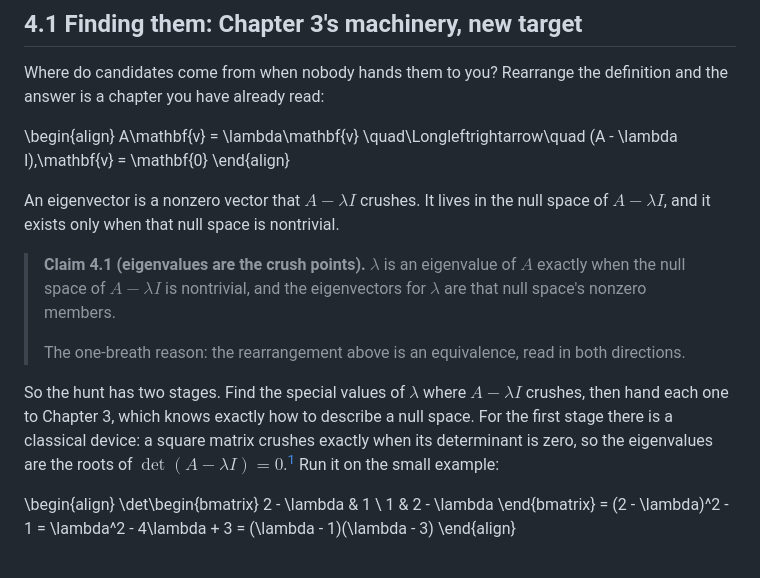
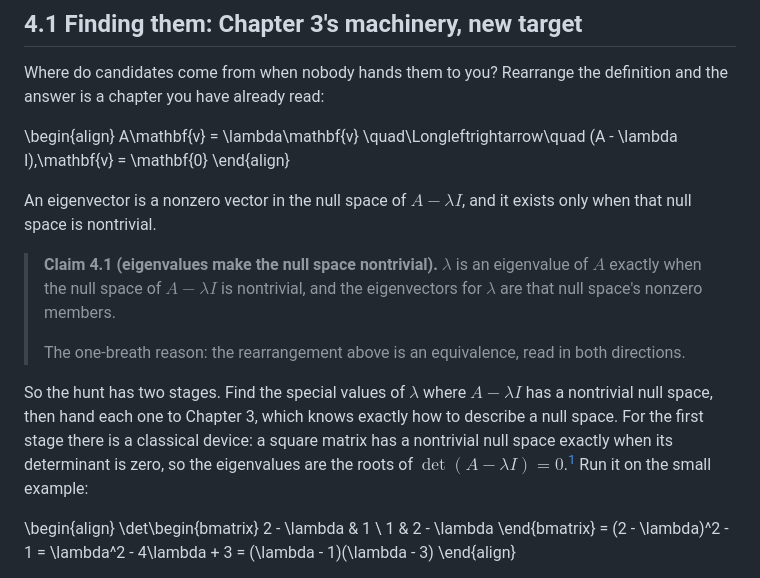
Before and after one commit to joshuacook/clae, a Markdown page: chapter_notes/drafts-v9/ch04-draft.md, the part around one of its changes. Rendered like a GitHub page.

```diff
--- a/chapter_notes/drafts-v9/ch04-draft.md
+++ b/chapter_notes/drafts-v9/ch04-draft.md
@@ -64,13 +64,13 @@ A\mathbf{v} = \lambda\mathbf{v}
 (A - \lambda I)\,\mathbf{v} = \mathbf{0}
 \end{align}
 
-An eigenvector is a nonzero vector that $A - \lambda I$ crushes. It lives in the null space of $A - \lambda I$, and it exists only when that null space is nontrivial.
+An eigenvector is a nonzero vector in the null space of $A - \lambda I$, and it exists only when that null space is nontrivial.
 
-> **Claim 4.1 (eigenvalues are the crush points).** $\lambda$ is an eigenvalue of $A$ exactly when the null space of $A - \lambda I$ is nontrivial, and the eigenvectors for $\lambda$ are that null space's nonzero members.
+> **Claim 4.1 (eigenvalues make the null space nontrivial).** $\lambda$ is an eigenvalue of $A$ exactly when the null space of $A - \lambda I$ is nontrivial, and the eigenvectors for $\lambda$ are that null space's nonzero members.
 >
 > The one-breath reason: the rearrangement above is an equivalence, read in both directions.
 
-So the hunt has two stages. Find the special values of $\lambda$ where $A - \lambda I$ crushes, then hand each one to Chapter 3, which knows exactly how to describe a null space. For the first stage there is a classical device: a square matrix crushes exactly when its determinant is zero, so the eigenvalues are the roots of $\det(A - \lambda I) = 0$.[^drawer] Run it on the small example:
+So the hunt has two stages. Find the special values of $\lambda$ where $A - \lambda I$ has a nontrivial null space, then hand each one to Chapter 3, which knows exactly how to describe a null space. For the first stage there is a classical device: a square matrix has a nontrivial null space exactly when its determinant is zero, so the eigenvalues are the roots of $\det(A - \lambda I) = 0$.[^drawer] Run it on the small example:
 
 \begin{align}
 \det\begin{bmatrix} 2 - \lambda & 1 \\ 1 & 2 - \lambda \end{bmatrix}
```
Also changed, not shown: other parts of chapter_notes/drafts-v9/ch04-draft.md (+2 -2 lines), chapter_notes/drafts-v9/ch03-v2-draft.md (+2 -2 lines).
